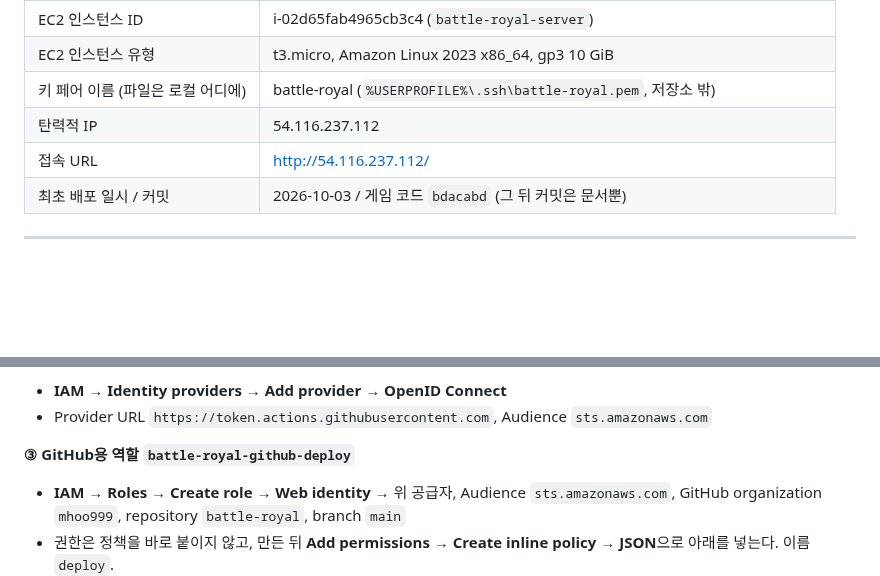
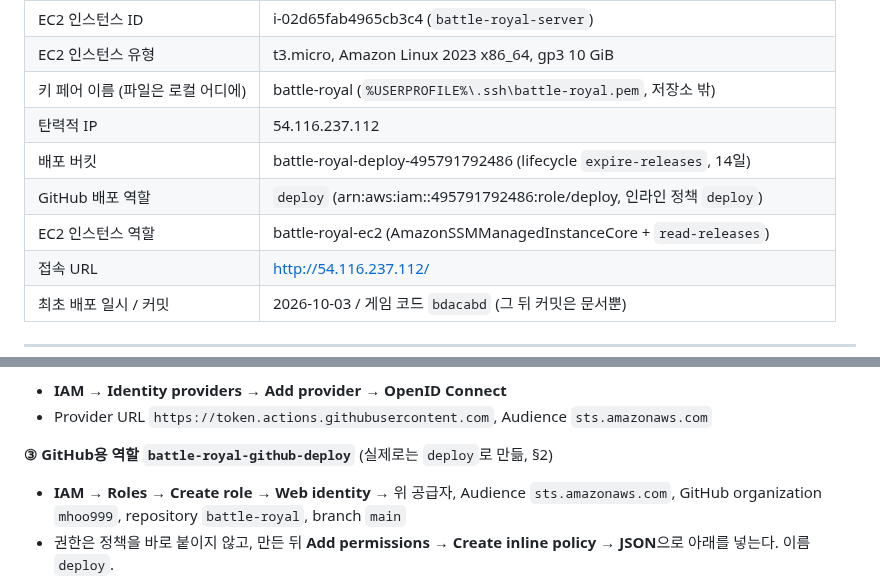
Before and after one commit to mhoo999/battle-royal, a Markdown page: docs/AWS_DEPLOYMENT.md, 2 parts joined by grey strips. Rendered like a GitHub page; blank space fills up the shorter version.

Commit message:
docs: record Phase 10 AWS resources
Co-Authored-By: Claude Opus 5.5 <noreply@anthropic.com>

```diff
--- a/docs/AWS_DEPLOYMENT.md
+++ b/docs/AWS_DEPLOYMENT.md
@@ -105,6 +105,9 @@ Phase 8 일부: 로컬에서 smoke 전부 통과(공인 IP, Nginx 경유), `/h2-
 | EC2 인스턴스 유형 | t3.micro, Amazon Linux 2023 x86_64, gp3 10 GiB |
 | 키 페어 이름 (파일은 로컬 어디에) | battle-royal (`%USERPROFILE%\.ssh\battle-royal.pem`, 저장소 밖) |
 | 탄력적 IP | 54.116.237.112 |
+| 배포 버킷 | battle-royal-deploy-495791792486 (lifecycle `expire-releases`, 14일) |
+| GitHub 배포 역할 | `deploy` (arn:aws:iam::495791792486:role/deploy, 인라인 정책 `deploy`) |
+| EC2 인스턴스 역할 | battle-royal-ec2 (AmazonSSMManagedInstanceCore + `read-releases`) |
 | 접속 URL | http://54.116.237.112/ |
 | 최초 배포 일시 / 커밋 | 2026-10-03 / 게임 코드 `bdacabd` (그 뒤 커밋은 문서뿐) |
 
@@ -504,7 +507,7 @@ sudo journalctl -u battle-royal -n 50 --no-pager
 - **IAM → Identity providers → Add provider** → **OpenID Connect**
 - Provider URL `https://token.actions.githubusercontent.com`, Audience `sts.amazonaws.com`
 
-**③ GitHub용 역할 `battle-royal-github-deploy`**
+**③ GitHub용 역할 `battle-royal-github-deploy`** (실제로는 `deploy`로 만듦, §2)
 - **IAM → Roles → Create role** → **Web identity** → 위 공급자, Audience
   `sts.amazonaws.com`, GitHub organization `mhoo999`, repository `battle-royal`,
   branch `main`
```
